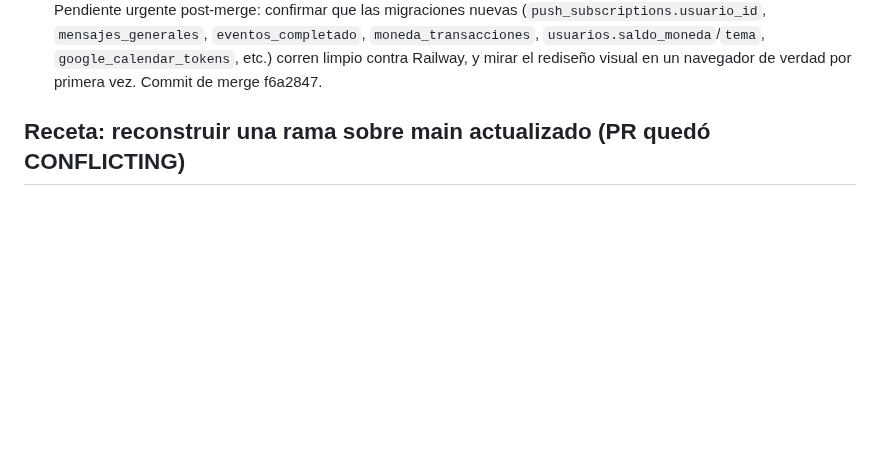
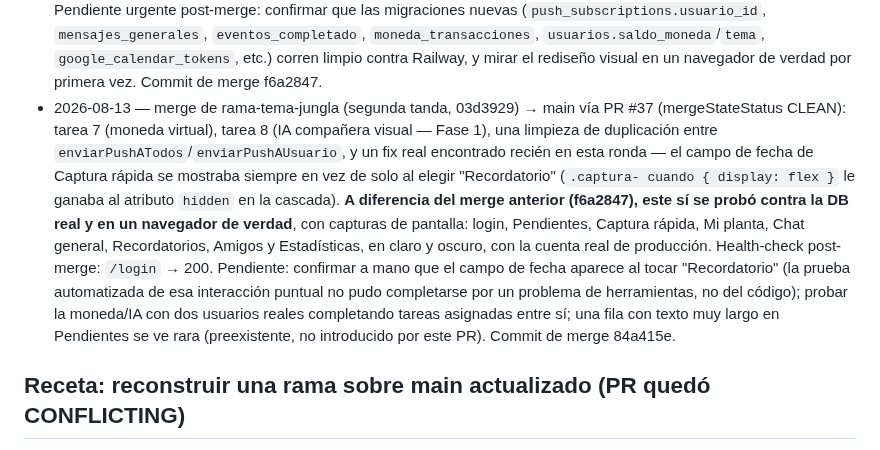
Before and after one commit to brucerojasm15-rgb/bitacora-telegram, a Markdown page: COORDINACION.md, the part around the change. GitHub-like rendering; blank space fills up the shorter version.

Commit message:
Registra en COORDINACION.md el merge de rama-tema-jungla (PR #37)
Primera vez que uno de estos merges se prueba contra la DB real y en
navegador de verdad antes de mergear, con capturas de pantalla.

```diff
--- a/COORDINACION.md
+++ b/COORDINACION.md
@@ -1455,6 +1455,25 @@
   `usuarios.saldo_moneda`/`tema`, `google_calendar_tokens`, etc.) corren
   limpio contra Railway, y mirar el rediseño visual en un navegador de
   verdad por primera vez. Commit de merge f6a2847.
+- 2026-08-13 — merge de rama-tema-jungla (segunda tanda, 03d3929) → main
+  vía PR #37 (mergeStateStatus CLEAN): tarea 7 (moneda virtual), tarea 8
+  (IA compañera visual — Fase 1), una limpieza de duplicación entre
+  `enviarPushATodos`/`enviarPushAUsuario`, y un fix real encontrado
+  recién en esta ronda — el campo de fecha de Captura rápida se
+  mostraba siempre en vez de solo al elegir "Recordatorio" (`.captura-
+  cuando { display: flex }` le ganaba al atributo `hidden` en la
+  cascada). **A diferencia del merge anterior (f6a2847), este sí se
+  probó contra la DB real y en un navegador de verdad**, con
+  capturas de pantalla: login, Pendientes, Captura rápida, Mi planta,
+  Chat general, Recordatorios, Amigos y Estadísticas, en claro y
+  oscuro, con la cuenta real de producción. Health-check post-merge:
+  `/login` → 200. Pendiente: confirmar a mano que el campo de fecha
+  aparece al tocar "Recordatorio" (la prueba automatizada de esa
+  interacción puntual no pudo completarse por un problema de
+  herramientas, no del código); probar la moneda/IA con dos usuarios
+  reales completando tareas asignadas entre sí; una fila con texto muy
+  largo en Pendientes se ve rara (preexistente, no introducido por
+  este PR). Commit de merge 84a415e.
 
 ## Receta: reconstruir una rama sobre main actualizado (PR quedó CONFLICTING)
 
```
